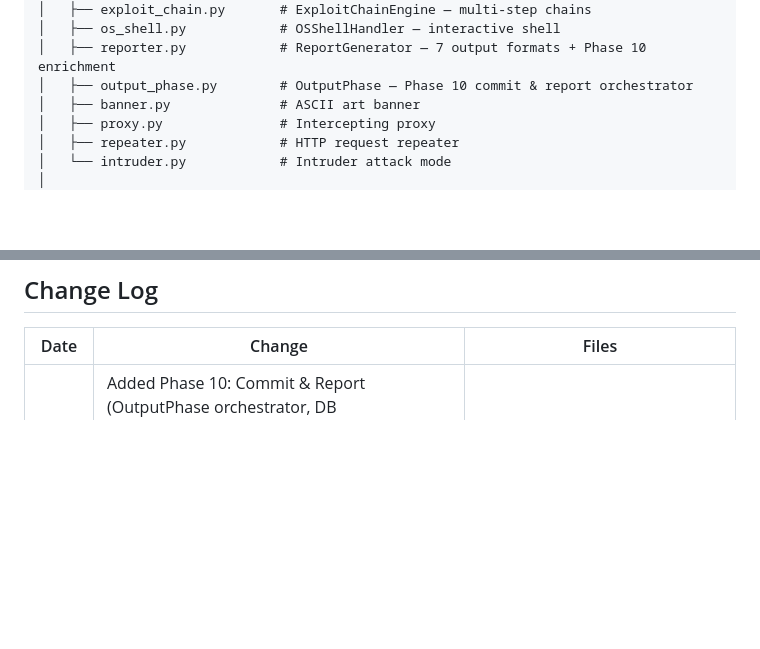
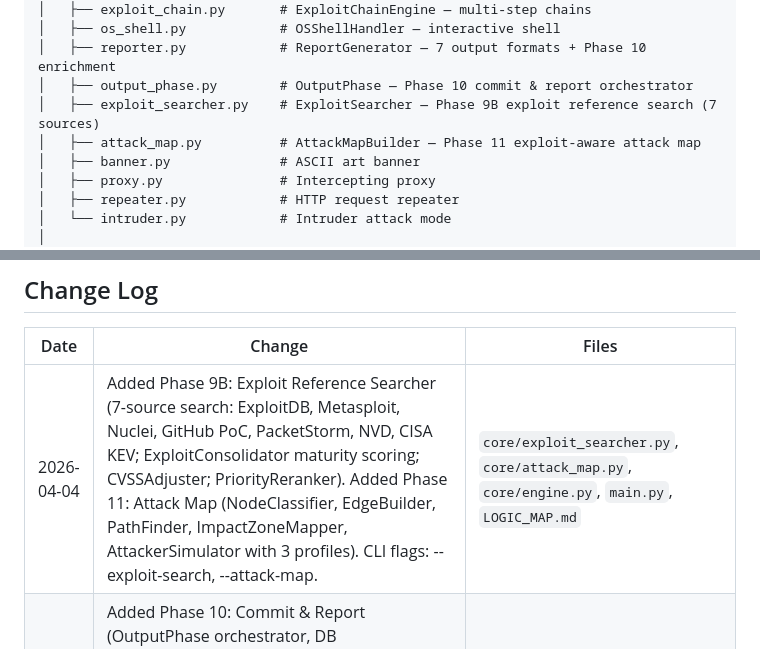
Before and after one commit to hamahasan441-png/Scanner-, a Markdown page: LOGIC_MAP.md, 2 parts joined by grey strips. Drawn GitHub-style; blank space fills up the shorter version.

```diff
--- a/LOGIC_MAP.md
+++ b/LOGIC_MAP.md
@@ -684,6 +688,8 @@ Scanner-/
 │   ├── os_shell.py            # OSShellHandler — interactive shell
 │   ├── reporter.py            # ReportGenerator — 7 output formats + Phase 10 enrichment
 │   ├── output_phase.py        # OutputPhase — Phase 10 commit & report orchestrator
+│   ├── exploit_searcher.py    # ExploitSearcher — Phase 9B exploit reference search (7 sources)
+│   ├── attack_map.py          # AttackMapBuilder — Phase 11 exploit-aware attack map
 │   ├── banner.py              # ASCII art banner
 │   ├── proxy.py               # Intercepting proxy
 │   ├── repeater.py            # HTTP request repeater
@@ -749,6 +755,7 @@ Scanner-/
 
 | Date | Change | Files |
 |------|--------|-------|
+| 2026-04-04 | Added Phase 9B: Exploit Reference Searcher (7-source search: ExploitDB, Metasploit, Nuclei, GitHub PoC, PacketStorm, NVD, CISA KEV; ExploitConsolidator maturity scoring; CVSSAdjuster; PriorityReranker). Added Phase 11: Attack Map (NodeClassifier, EdgeBuilder, PathFinder, ImpactZoneMapper, AttackerSimulator with 3 profiles). CLI flags: --exploit-search, --attack-map. | `core/exploit_searcher.py`, `core/attack_map.py`, `core/engine.py`, `main.py`, `LOGIC_MAP.md` |
 | 2026-04-04 | Added Phase 10: Commit & Report (OutputPhase orchestrator, DB save_results/save_chains/ExploitChainModel, ReportGenerator enrichment: executive_summary, exploit_chains, waf_bypass_disclosure, origin_exposure_note, remediation_plan, agent_reasoning_log). ReportGenerator.generate() now returns filepath. | `core/output_phase.py`, `core/reporter.py`, `utils/database.py`, `core/engine.py`, `LOGIC_MAP.md` |
 | 2026-04-04 | Added Phases 5-9: Passive Recon Fan-Out, Intelligence Enrichment (TechFingerprinter, CVEMatcher), Attack Surface Prioritization, Scan Worker Pool (DifferentialEngine, SurfaceMapper, Workers A-E), Post-Worker Verification (ChainDetector, CVSS v3.1 auto-scoring) | `core/passive_recon.py`, `core/intelligence_enricher.py`, `core/scan_priority_queue.py`, `core/scan_worker_pool.py`, `core/post_worker_verifier.py`, `core/engine.py`, `main.py` |
 | 2026-04-04 | Added Phase 1 Shield Detection (CDN+WAF), Phase 2 Real IP Discovery, Phase 4 Agent Scanner (Goal Planner + Pivot Detector + OODA loop) | `core/shield_detector.py`, `core/real_ip_scanner.py`, `core/goal_planner.py`, `core/pivot_detector.py`, `core/agent_scanner.py`, `core/engine.py`, `main.py` |
```
Also changed, not shown: other parts of LOGIC_MAP.md (+5 -1 lines).
